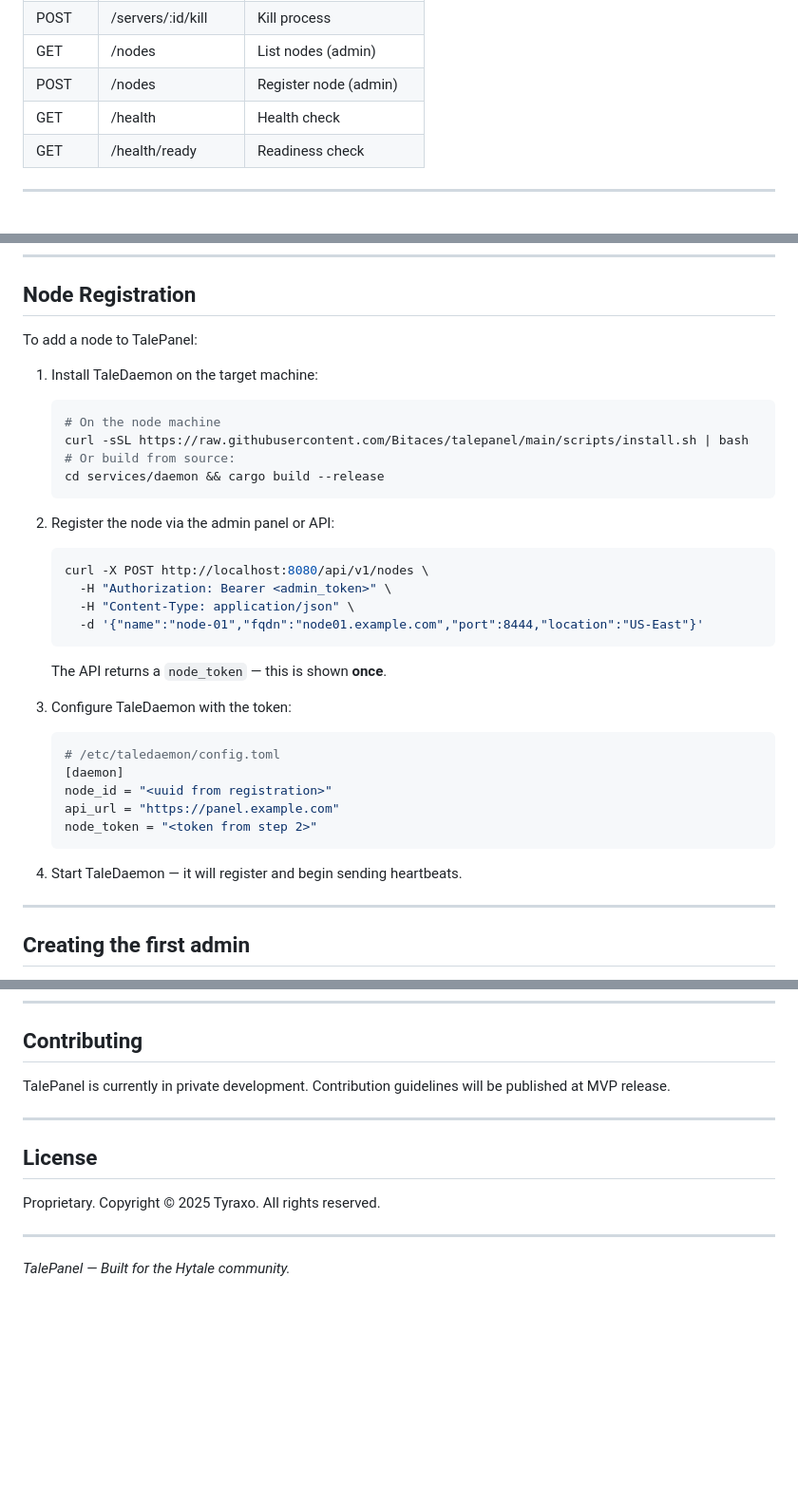
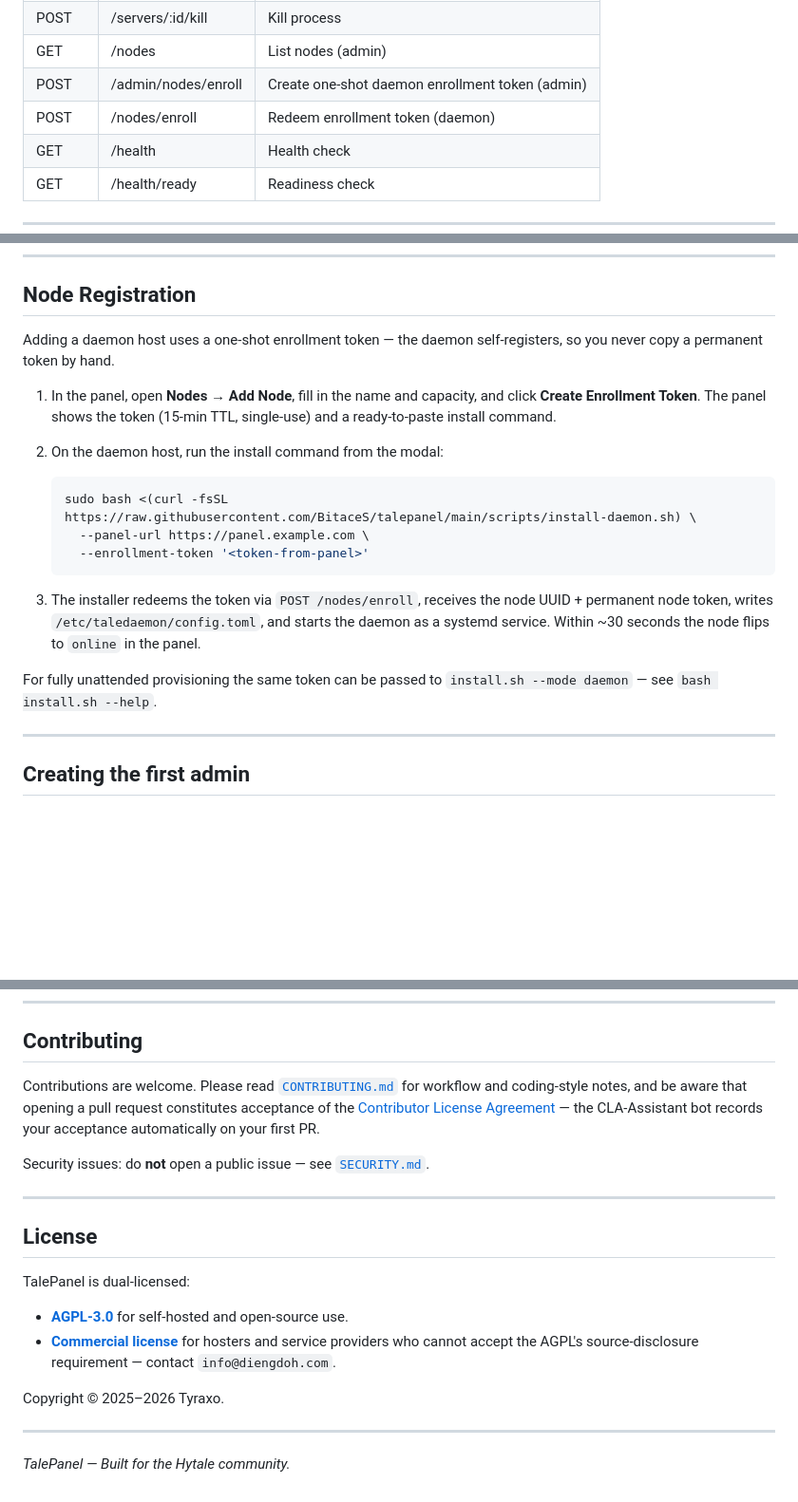
Before and after one commit to BitaceS/talepanel, a Markdown page: README.md, 3 parts joined by grey strips. Shown at 95% size. GitHub-like rendering; blank space fills up the shorter version.

Commit message:
docs(readme): fix GitHub org casing, enrollment flow, license dual-license, contributing links

````diff
--- a/README.md
+++ b/README.md
@@ -224,7 +224,8 @@ curl http://localhost:8080/api/v1/auth/me \
 | POST | /servers/:id/restart | Restart server |
 | POST | /servers/:id/kill | Kill process |
 | GET | /nodes | List nodes (admin) |
-| POST | /nodes | Register node (admin) |
+| POST | /admin/nodes/enroll | Create one-shot daemon enrollment token (admin) |
+| POST | /nodes/enroll | Redeem enrollment token (daemon) |
 | GET | /health | Health check |
 | GET | /health/ready | Readiness check |
 
@@ -258,35 +259,25 @@ See `.env.example` for the full list with descriptions.
 
 ## Node Registration
 
-To add a node to TalePanel:
+Adding a daemon host uses a one-shot enrollment token — the daemon self-registers, so you never copy a permanent token by hand.
 
-1. Install TaleDaemon on the target machine:
+1. In the panel, open **Nodes → Add Node**, fill in the name and capacity, and
+   click **Create Enrollment Token**. The panel shows the token (15-min TTL,
+   single-use) and a ready-to-paste install command.
+
+2. On the daemon host, run the install command from the modal:
    ```bash
-   # On the node machine
-   curl -sSL https://raw.githubusercontent.com/Bitaces/talepanel/main/scripts/install.sh | bash
-   # Or build from source:
-   cd services/daemon && cargo build --release
+   sudo bash <(curl -fsSL https://raw.githubusercontent.com/BitaceS/talepanel/main/scripts/install-daemon.sh) \
+     --panel-url https://panel.example.com \
+     --enrollment-token '<token-from-panel>'
    ```
 
-2. Register the node via the admin panel or API:
-   ```bash
-   curl -X POST http://localhost:8080/api/v1/nodes \
-     -H "Authorization: Bearer <admin_token>" \
-     -H "Content-Type: application/json" \
-     -d '{"name":"node-01","fqdn":"node01.example.com","port":8444,"location":"US-East"}'
-   ```
-   The API returns a `node_token` — this is shown **once**.
+3. The installer redeems the token via `POST /nodes/enroll`, receives the
+   node UUID + permanent node token, writes `/etc/taledaemon/config.toml`,
+   and starts the daemon as a systemd service. Within ~30 seconds the node
+   flips to `online` in the panel.
 
-3. Configure TaleDaemon with the token:
-   ```toml
-   # /etc/taledaemon/config.toml
-   [daemon]
-   node_id = "<uuid from registration>"
-   api_url = "https://panel.example.com"
-   node_token = "<token from step 2>"
-   ```
-
-4. Start TaleDaemon — it will register and begin sending heartbeats.
+For fully unattended provisioning the same token can be passed to `install.sh --mode daemon` — see `bash install.sh --help`.
 
 ---
 
@@ -360,13 +351,20 @@ cd apps/web && npm run lint && npm run typecheck
 
 ## Contributing
 
-TalePanel is currently in private development. Contribution guidelines will be published at MVP release.
+Contributions are welcome. Please read [`CONTRIBUTING.md`](CONTRIBUTING.md) for workflow and coding-style notes, and be aware that opening a pull request constitutes acceptance of the [Contributor License Agreement](CLA.md) — the CLA-Assistant bot records your acceptance automatically on your first PR.
+
+Security issues: do **not** open a public issue — see [`SECURITY.md`](SECURITY.md).
 
 ---
 
 ## License
 
-Proprietary. Copyright © 2025 Tyraxo. All rights reserved.
+TalePanel is dual-licensed:
+
+- **[AGPL-3.0](LICENSE)** for self-hosted and open-source use.
+- **[Commercial license](LICENSE-COMMERCIAL.md)** for hosters and service providers who cannot accept the AGPL's source-disclosure requirement — contact `info@diengdoh.com`.
+
+Copyright © 2025–2026 Tyraxo.
 
 ---
 
````
Also changed, not shown: other parts of README.md (+2 -2 lines).
